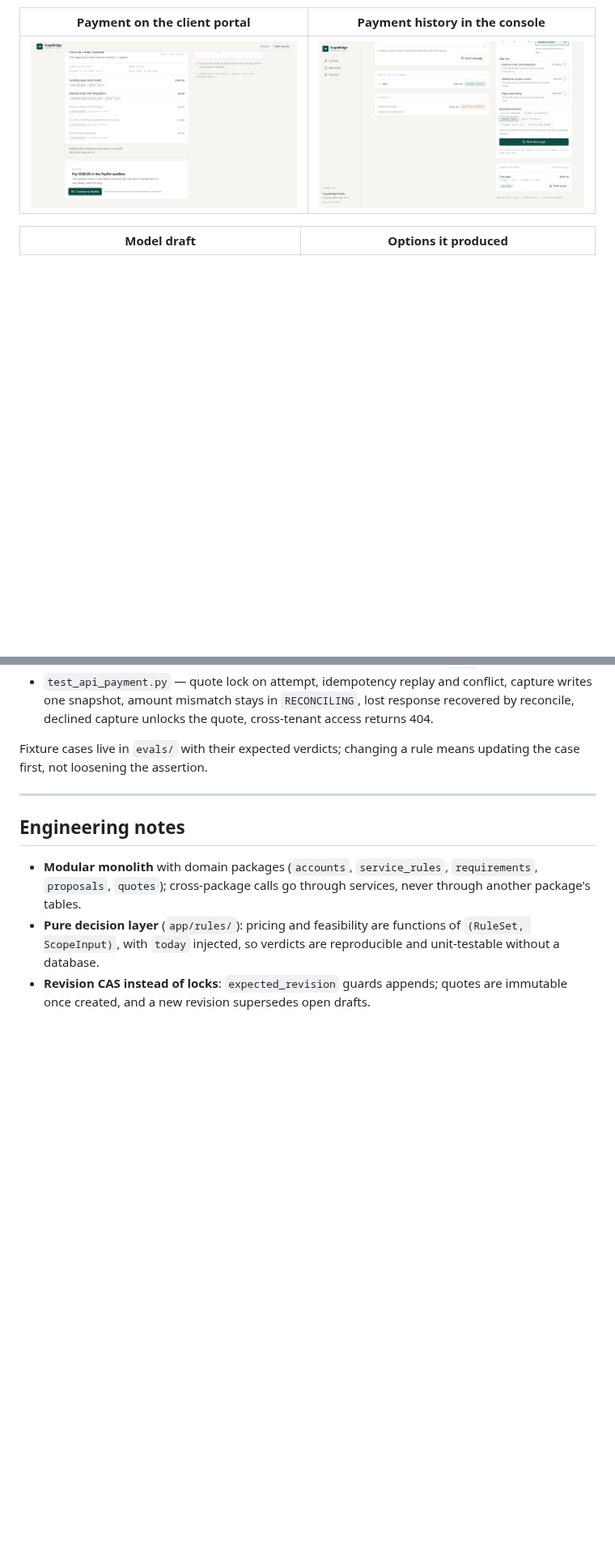
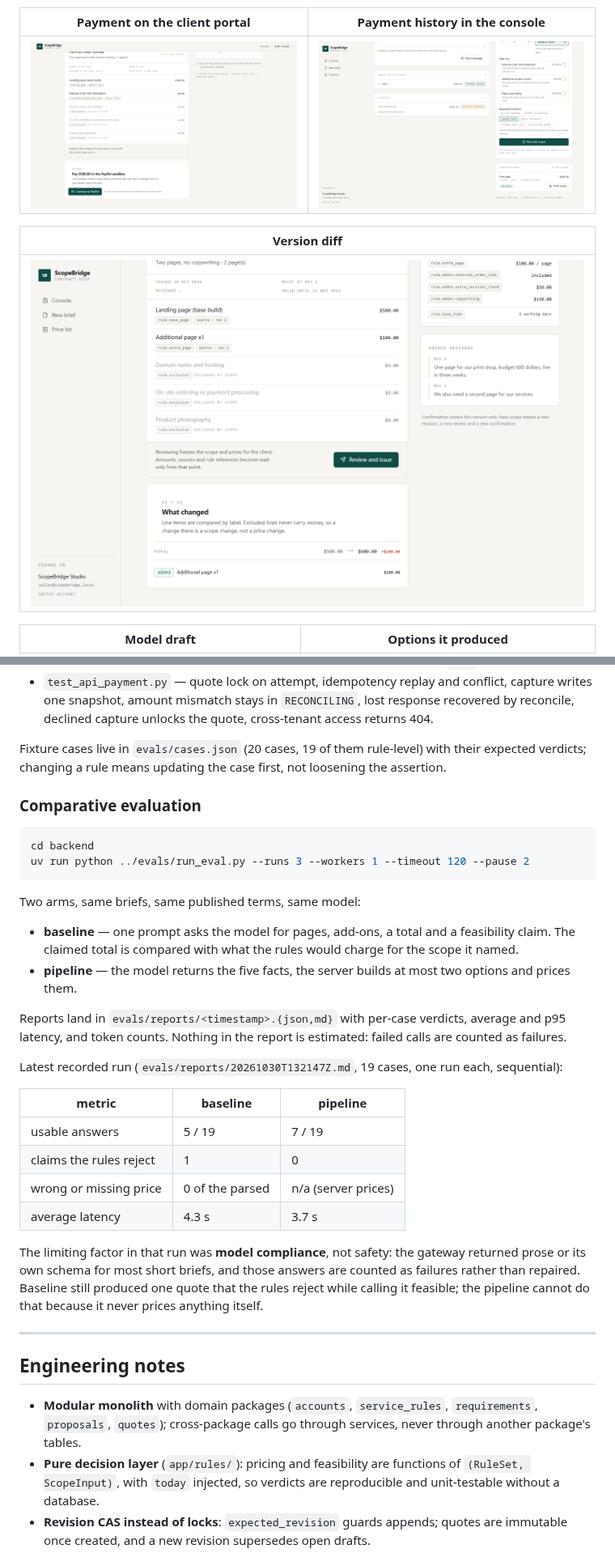
Before and after one commit to 1634594707/ScopeBridge, a Markdown page: README.md, 2 parts joined by grey strips. Shown at 81% size. Drawn GitHub-style; pictures changed too: docs/screenshots/11-quote-diff.png (added); blank space fills up the shorter version.

````diff
--- a/README.md
+++ b/README.md
@@ -67,6 +71,10 @@ out of scope for the hackathon build.
 | Payment on the client portal | Payment history in the console |
 | --- | --- |
 | ![Payment panel](docs/screenshots/09-payment-panel.png) | ![Payment history](docs/screenshots/10-payment-history.png) |
+
+| Version diff |
+| --- |
+| ![Quote diff](docs/screenshots/11-quote-diff.png) |
 
 | Model draft | Options it produced |
 | --- | --- |
@@ -262,8 +270,39 @@ uv run ruff check .
   snapshot, amount mismatch stays in `RECONCILING`, lost response recovered by reconcile, declined
   capture unlocks the quote, cross-tenant access returns 404.
 
-Fixture cases live in `evals/` with their expected verdicts; changing a rule means updating the case
-first, not loosening the assertion.
+Fixture cases live in `evals/cases.json` (20 cases, 19 of them rule-level) with their expected
+verdicts; changing a rule means updating the case first, not loosening the assertion.
+
+### Comparative evaluation
+
+```bash
+cd backend
+uv run python ../evals/run_eval.py --runs 3 --workers 1 --timeout 120 --pause 2
+```
+
+Two arms, same briefs, same published terms, same model:
+
+- **baseline** — one prompt asks the model for pages, add-ons, a total and a feasibility claim. The
+  claimed total is compared with what the rules would charge for the scope it named.
+- **pipeline** — the model returns the five facts, the server builds at most two options and prices
+  them.
+
+Reports land in `evals/reports/<timestamp>.{json,md}` with per-case verdicts, average and p95 latency,
+and token counts. Nothing in the report is estimated: failed calls are counted as failures.
+
+Latest recorded run (`evals/reports/20261030T132147Z.md`, 19 cases, one run each, sequential):
+
+| metric | baseline | pipeline |
+| --- | --- | --- |
+| usable answers | 5 / 19 | 7 / 19 |
+| claims the rules reject | 1 | 0 |
+| wrong or missing price | 0 of the parsed | n/a (server prices) |
+| average latency | 4.3 s | 3.7 s |
+
+The limiting factor in that run was **model compliance**, not safety: the gateway returned prose or
+its own schema for most short briefs, and those answers are counted as failures rather than repaired.
+Baseline still produced one quote that the rules reject while calling it feasible; the pipeline cannot
+do that because it never prices anything itself.
 
 ---
 
````
Also changed, not shown: other parts of README.md (+5 -1 lines), evals/README.md (+28 -20 lines), evals/reports/20261030T132147Z.md (added, +42 -0 lines), 15 other files.
